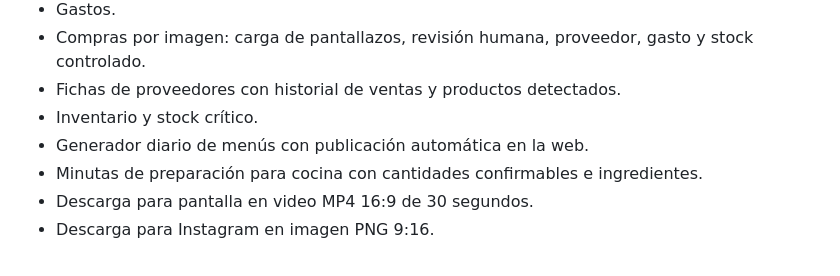
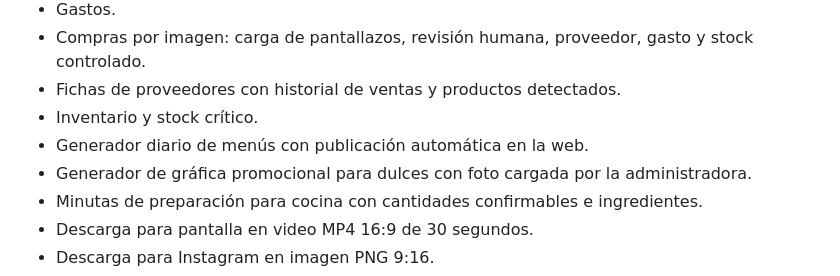
Before and after one commit to fcarrascomarin/cmbanqueteria, a Markdown page: README.md, the part around the change. GitHub-like rendering.

```diff
--- a/README.md
+++ b/README.md
@@ -13,6 +13,7 @@ Versión alineada con el plan de trabajo de CM Banquetería: ordenar, medir, reg
 - Fichas de proveedores con historial de ventas y productos detectados.
 - Inventario y stock crítico.
 - Generador diario de menús con publicación automática en la web.
+- Generador de gráfica promocional para dulces con foto cargada por la administradora.
 - Minutas de preparación para cocina con cantidades confirmables e ingredientes.
 - Descarga para pantalla en video MP4 16:9 de 30 segundos.
 - Descarga para Instagram en imagen PNG 9:16.
```
